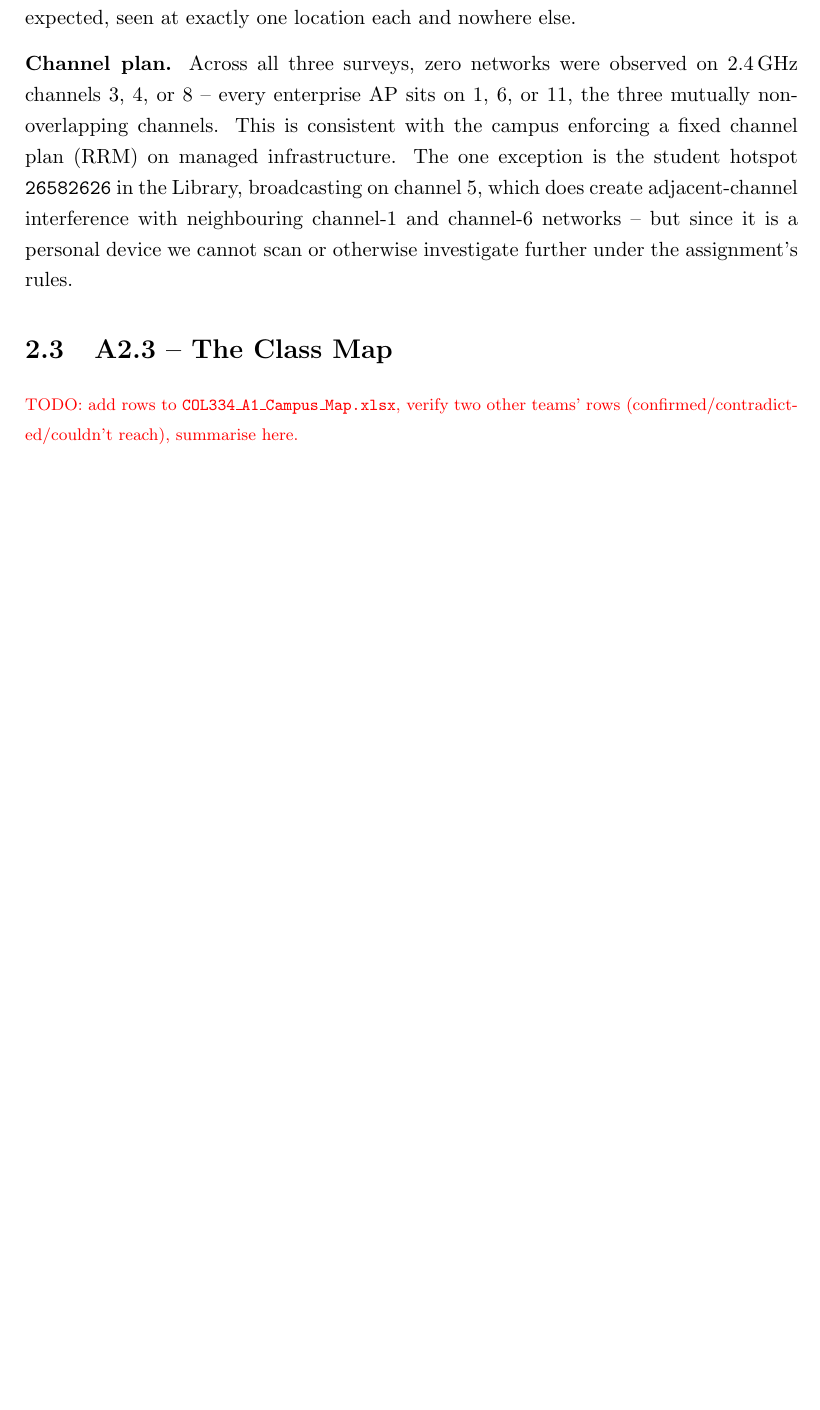
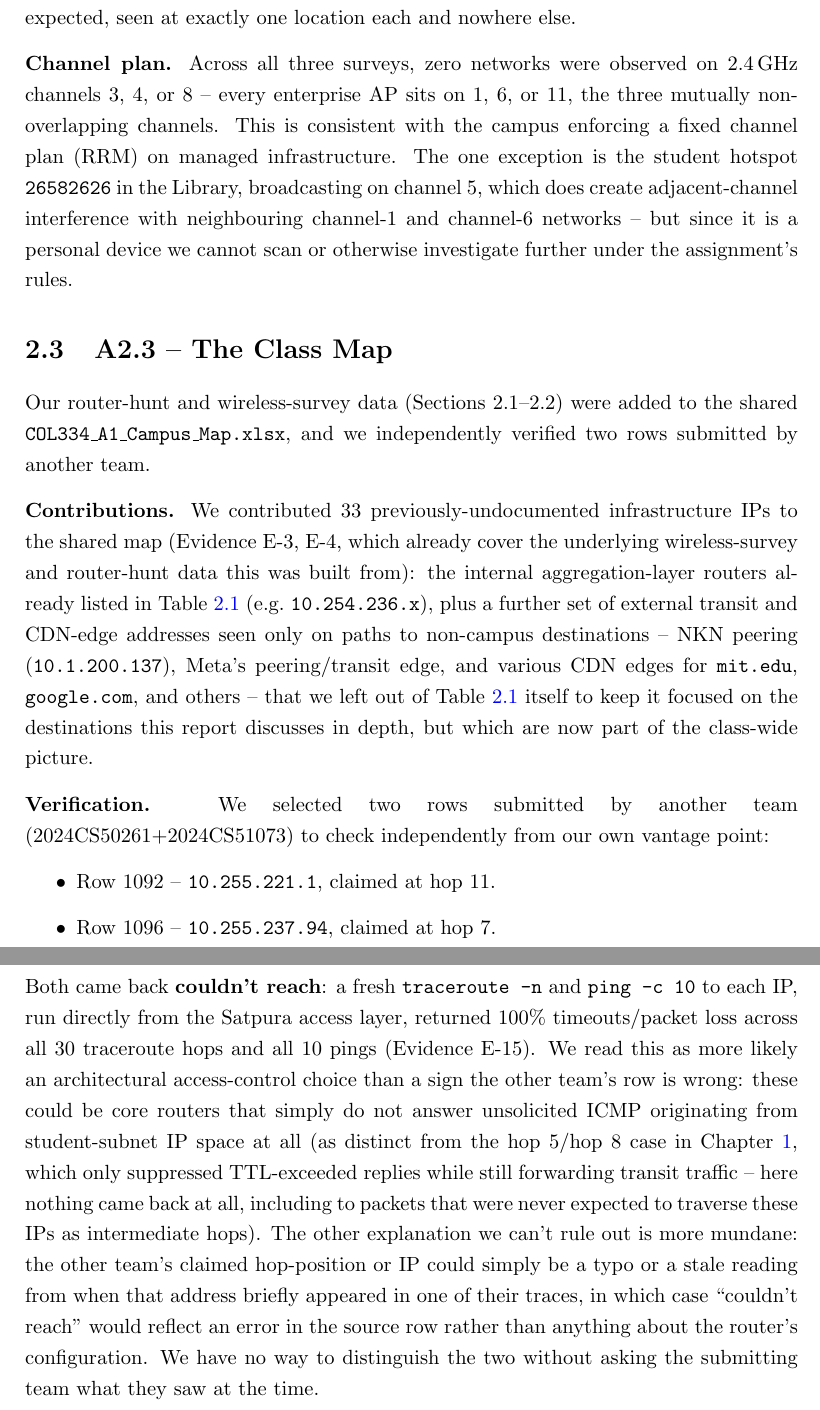
Before and after one commit to IMPERIAL-X7/COL334-Assignment_1, a LaTeX thesis (RGU_Thesis_Template_2026__1_/thesis.tex, which reads RGU_Thesis_Template_2026__1_/design/design.tex): part of page 20 of 34 before the commit and two parts of pages 20 and 21 of 37 after it, the two joined at a grey line, cut so that both start at the same text, the shorter picture padded with empty space. Compiled offline with pdfLaTeX.

Commit message:
Complete A2.3 (Class Map) with real contribution/verification data
Fills A2.3 with our 33-IP contribution to the shared class map (split
into wireless-survey and router-hunt rows, cited back to Evidence
E-3/E-4 since it's the same underlying data now visible in the shared
sheet) and the two-row verification of another team's submission,
both of which came back "couldn't reach" (100% timeout on independent
traceroute+ping). Added the "row error, not router policy" alternative
explanation alongside the access-control read, consistent with the
rubric's emphasis on naming what the data can't settle.

E-15 now holds the two verification screenshots (kept at that number
since the diagram/evidence numbering was already locked from earlier
sections); E-3 and E-4 gained extra figures showing the same data's
entry into the shared map rather than creating new evidence items,
keeping the total at 15 per the assignment's cap.

Part A content is now complete except a few remaining timestamps
marked TODO.

```diff
--- a/RGU_Thesis_Template_2026__1_/design/design.tex
+++ b/RGU_Thesis_Template_2026__1_/design/design.tex
@@ -141,4 +141,38 @@ neighbouring channel-1 and channel-6 networks -- but since it is a personal devi
 scan or otherwise investigate further under the assignment's rules.
 
 \section{A2.3 -- The Class Map}
-\textcolor{red}{\footnotesize TODO: add rows to \texttt{COL334\_A1\_Campus\_Map.xlsx}, verify two other teams' rows (confirmed/contradicted/couldn't reach), summarise here.}
+Our router-hunt and wireless-survey data (Sections 2.1--2.2) were added to the shared
+\texttt{COL334\_A1\_Campus\_Map.xlsx}, and we independently verified two rows submitted by
+another team.
+
+\textbf{Contributions.} We contributed 33 previously-undocumented infrastructure IPs to the
+shared map (Evidence~E-3, E-4, which already cover the underlying wireless-survey and
+router-hunt data this was built from): the internal aggregation-layer routers already listed in
+Table~\ref{tab:hophunt} (e.g.\ \texttt{10.254.236.x}), plus a further set of external transit and
+CDN-edge addresses seen only on paths to non-campus destinations -- NKN peering
+(\texttt{10.1.200.137}), Meta's peering/transit edge, and various CDN edges for
+\texttt{mit.edu}, \texttt{google.com}, and others -- that we left out of Table~\ref{tab:hophunt}
+itself to keep it focused on the destinations this report discusses in depth, but which are now
+part of the class-wide picture.
+
+\textbf{Verification.} We selected two rows submitted by another team
+(2024CS50261+2024CS51073) to check independently from our own vantage point:
+
+\begin{itemize}
+    \item Row 1092 -- \texttt{10.255.221.1}, claimed at hop~11.
+    \item Row 1096 -- \texttt{10.255.237.94}, claimed at hop~7.
+\end{itemize}
+
+Both came back \textbf{couldn't reach}: a fresh \texttt{traceroute -n} and \texttt{ping -c 10} to
+each IP, run directly from the Satpura access layer, returned 100\% timeouts/packet loss across
+all 30 traceroute hops and all 10 pings (Evidence~E-15). We read this as more likely an
+architectural access-control choice than a sign the other team's row is wrong: these could be
+core routers that simply do not answer unsolicited ICMP originating from student-subnet IP space
+at all (as distinct from the hop~5/hop~8 case in Chapter~\ref{ch:Background}, which only
+suppressed TTL-exceeded replies while still forwarding transit traffic -- here nothing came back
+at all, including to packets that were never expected to traverse these IPs as intermediate
+hops). The other explanation we can't rule out is more mundane: the other team's claimed
+hop-position or IP could simply be a typo or a stale reading from when that address briefly
+appeared in one of their traces, in which case ``couldn't reach'' would reflect an error in the
+source row rather than anything about the router's configuration. We have no way to distinguish
+the two without asking the submitting team what they saw at the time.
```
Also changed, not shown: RGU_Thesis_Template_2026__1_/eval/evaluation.tex (+47 -7 lines), RGU_Thesis_Template_2026__1_/A2_3.pdf (added), RGU_Thesis_Template_2026__1_/evidences/AP_contri_1.png (added), RGU_Thesis_Template_2026__1_/evidences/AP_contri_2.png (added), RGU_Thesis_Template_2026__1_/evidences/E15_1.png (added), RGU_Thesis_Template_2026__1_/evidences/E15_2.png (added), RGU_Thesis_Template_2026__1_/evidences/external_router_contri.png (added), RGU_Thesis_Template_2026__1_/evidences/internal_router_contri.png (added), RGU_Thesis_Template_2026__1_/report/images/AP_contri_1.png (added), RGU_Thesis_Template_2026__1_/report/images/e15_1_verify_10.255.221.1.png (added), RGU_Thesis_Template_2026__1_/report/images/e15_2_verify_10.255.237.94.png (added), RGU_Thesis_Template_2026__1_/report/images/external_router_contri.png (added), RGU_Thesis_Template_2026__1_/report/images/internal_router_contri.png (added).
